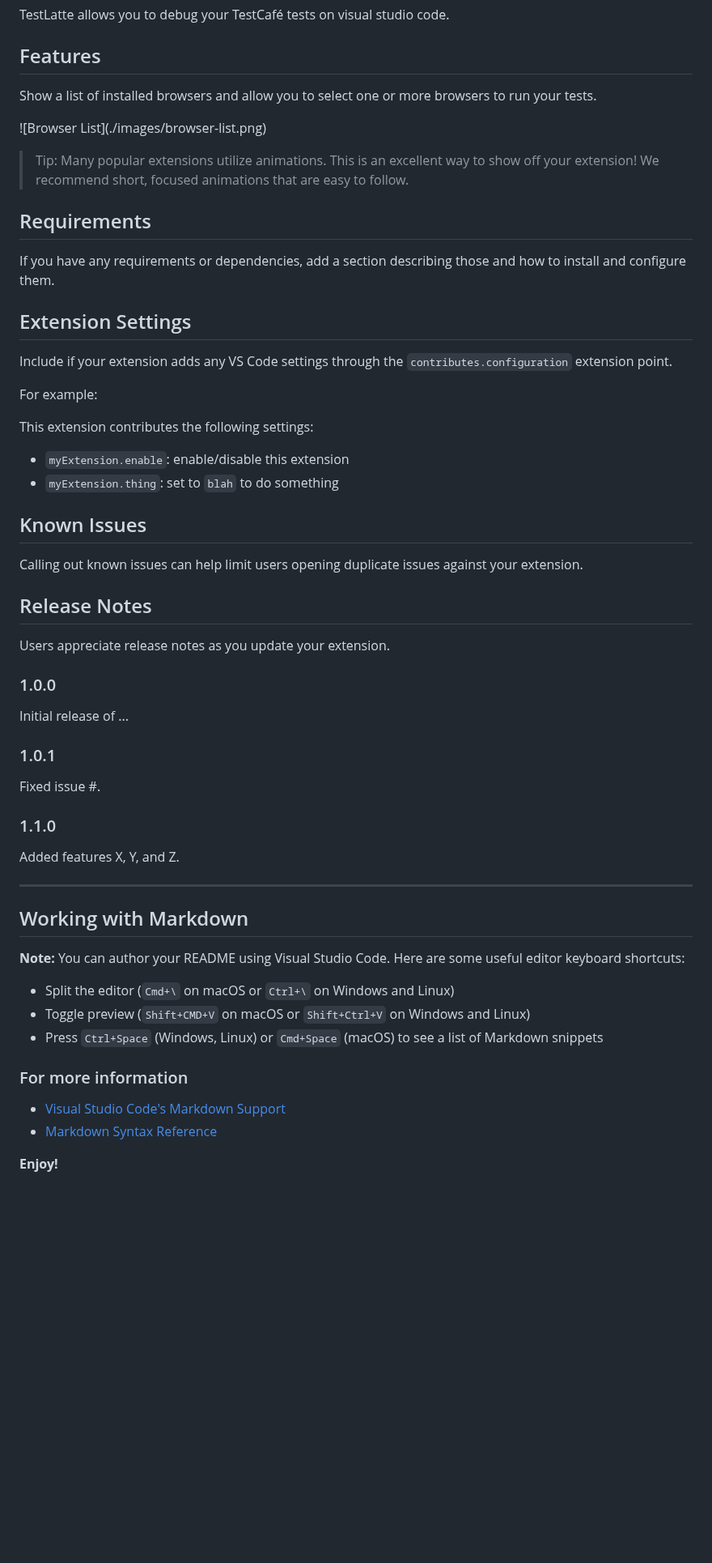
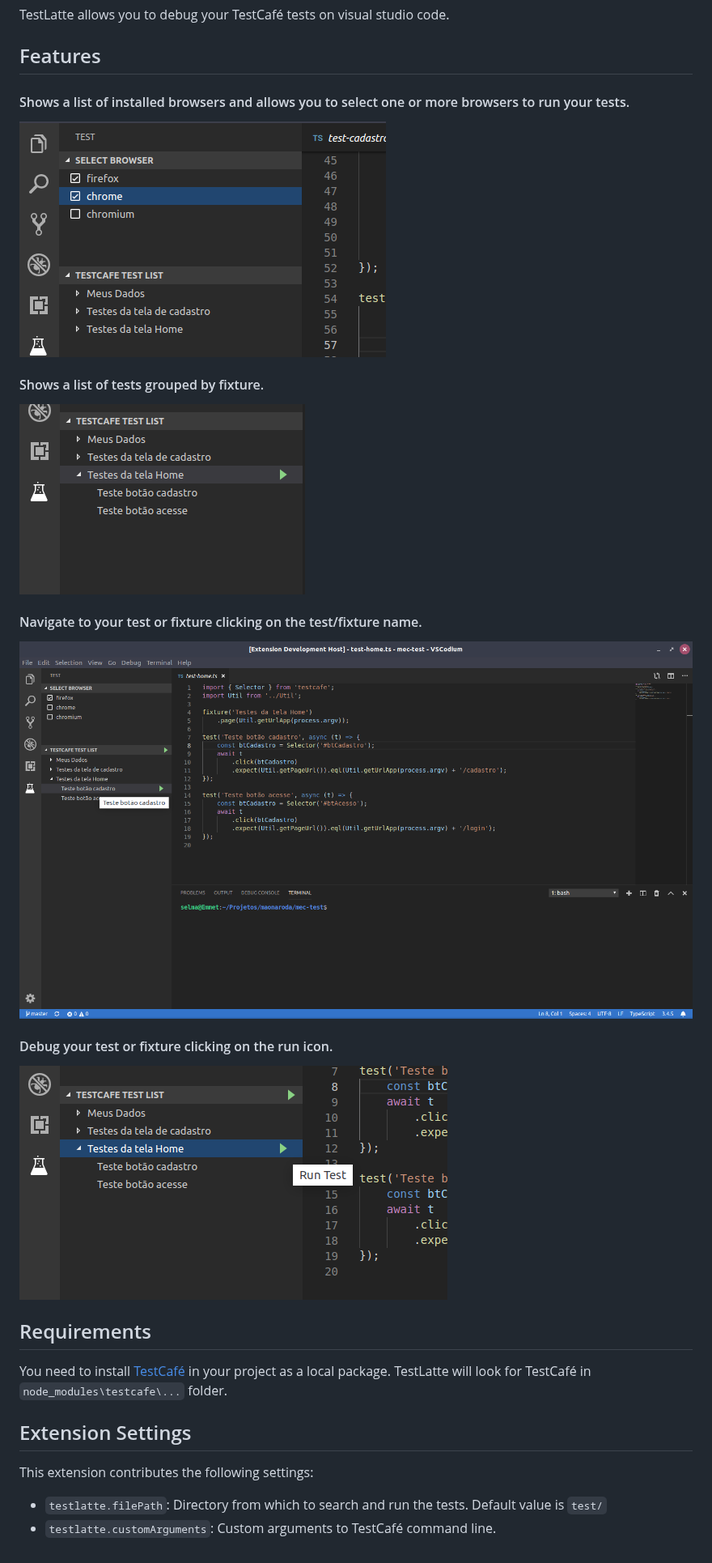
Before and after one commit to Selminha/testlatte, a Markdown page: README.md, the part around the change. Shown at 81% size. Drawn GitHub-style; pictures changed too: images/navigate.png (added), images/run-test.png (added), images/test-list.png (added); blank space fills up the shorter version.

Commit message:
Add full documentation

```diff
--- a/README.md
+++ b/README.md
@@ -4,60 +4,30 @@ TestLatte allows you to debug your TestCafé tests on visual studio code.
 
 ## Features
 
-Show a list of installed browsers and allow you to select one or more browsers to run your tests.
+#### Shows a list of installed browsers and allows you to select one or more browsers to run your tests.
 
-\!\[Browser List\]\(./images/browser-list.png\)
+![Browser List](./images/browser-list.png)
 
-> Tip: Many popular extensions utilize animations. This is an excellent way to show off your extension! We recommend short, focused animations that are easy to follow.
+#### Shows a list of tests grouped by fixture.
+
+![Test List](./images/test-list.png)
+
+#### Navigate to your test or fixture clicking on the test/fixture name.
+
+![Navigate](./images/navigate.png)
+
+#### Debug your test or fixture clicking on the run icon.
+
+![Run Test](./images/run-test.png)
 
 ## Requirements
 
-If you have any requirements or dependencies, add a section describing those and how to install and configure them.
+You need to install [TestCafé](https://github.com/DevExpress/testcafe) in your project as a local package.
+TestLatte will look for TestCafé in `node_modules\testcafe\...` folder.
 
 ## Extension Settings
 
-Include if your extension adds any VS Code settings through the `contributes.configuration` extension point.
-
-For example:
-
 This extension contributes the following settings:
 
-* `myExtension.enable`: enable/disable this extension
-* `myExtension.thing`: set to `blah` to do something
-
-## Known Issues
-
-Calling out known issues can help limit users opening duplicate issues against your extension.
-
-## Release Notes
-
-Users appreciate release notes as you update your extension.
-
-### 1.0.0
-
-Initial release of ...
-
-### 1.0.1
-
-Fixed issue #.
-
-### 1.1.0
-
-Added features X, Y, and Z.
-
------------------------------------------------------------------------------------------------------------
-
-## Working with Markdown
-
-**Note:** You can author your README using Visual Studio Code.  Here are some useful editor keyboard shortcuts:
-
-* Split the editor (`Cmd+\` on macOS or `Ctrl+\` on Windows and Linux)
-* Toggle preview (`Shift+CMD+V` on macOS or `Shift+Ctrl+V` on Windows and Linux)
-* Press `Ctrl+Space` (Windows, Linux) or `Cmd+Space` (macOS) to see a list of Markdown snippets
-
-### For more information
-
-* [Visual Studio Code's Markdown Support](http://code.visualstudio.com/docs/languages/markdown)
-* [Markdown Syntax Reference](https://help.github.com/articles/markdown-basics/)
-
-**Enjoy!**
+* `testlatte.filePath`: Directory from which to search and run the tests. Default value is `test/`
+* `testlatte.customArguments`: Custom arguments to TestCafé command line.
```
Also changed, not shown: 1 other file.
